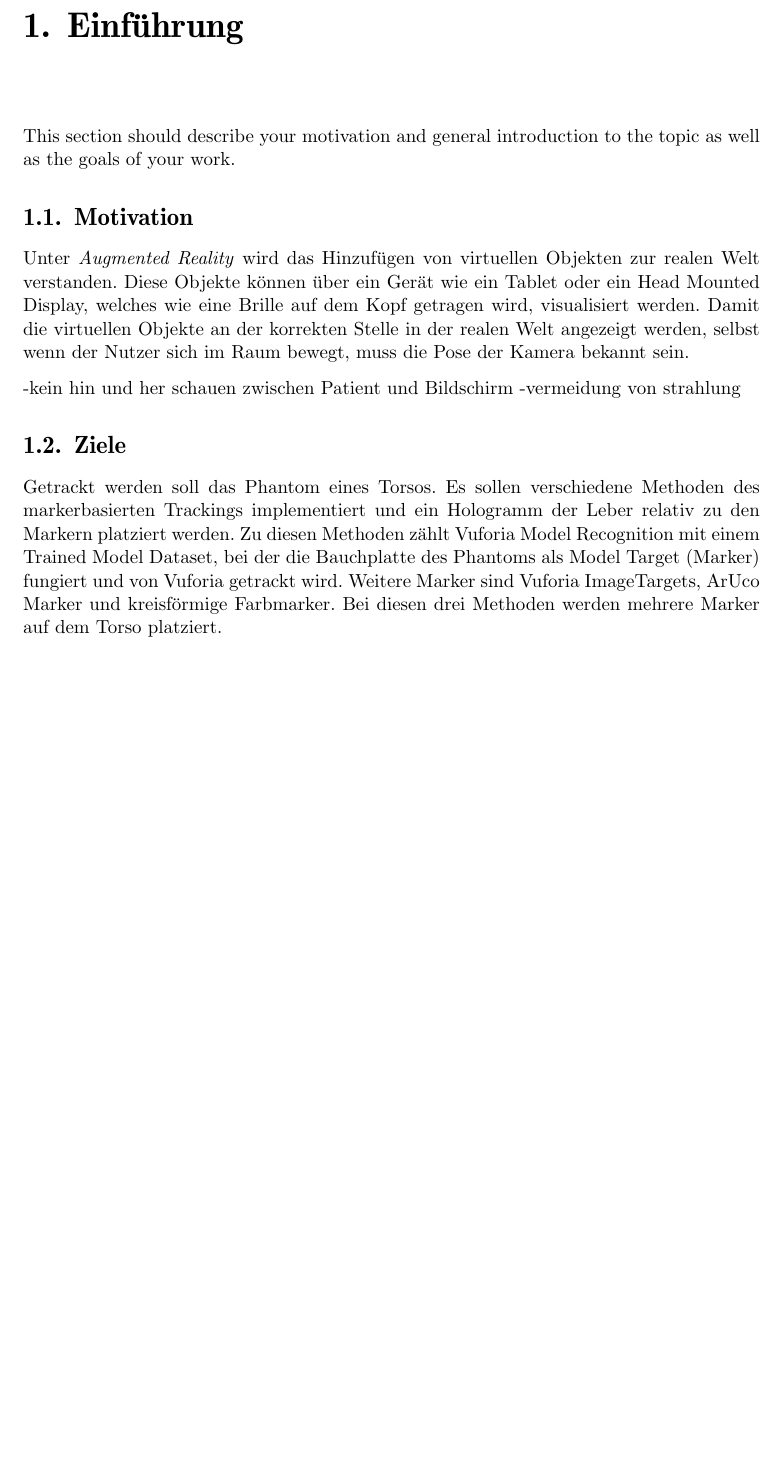
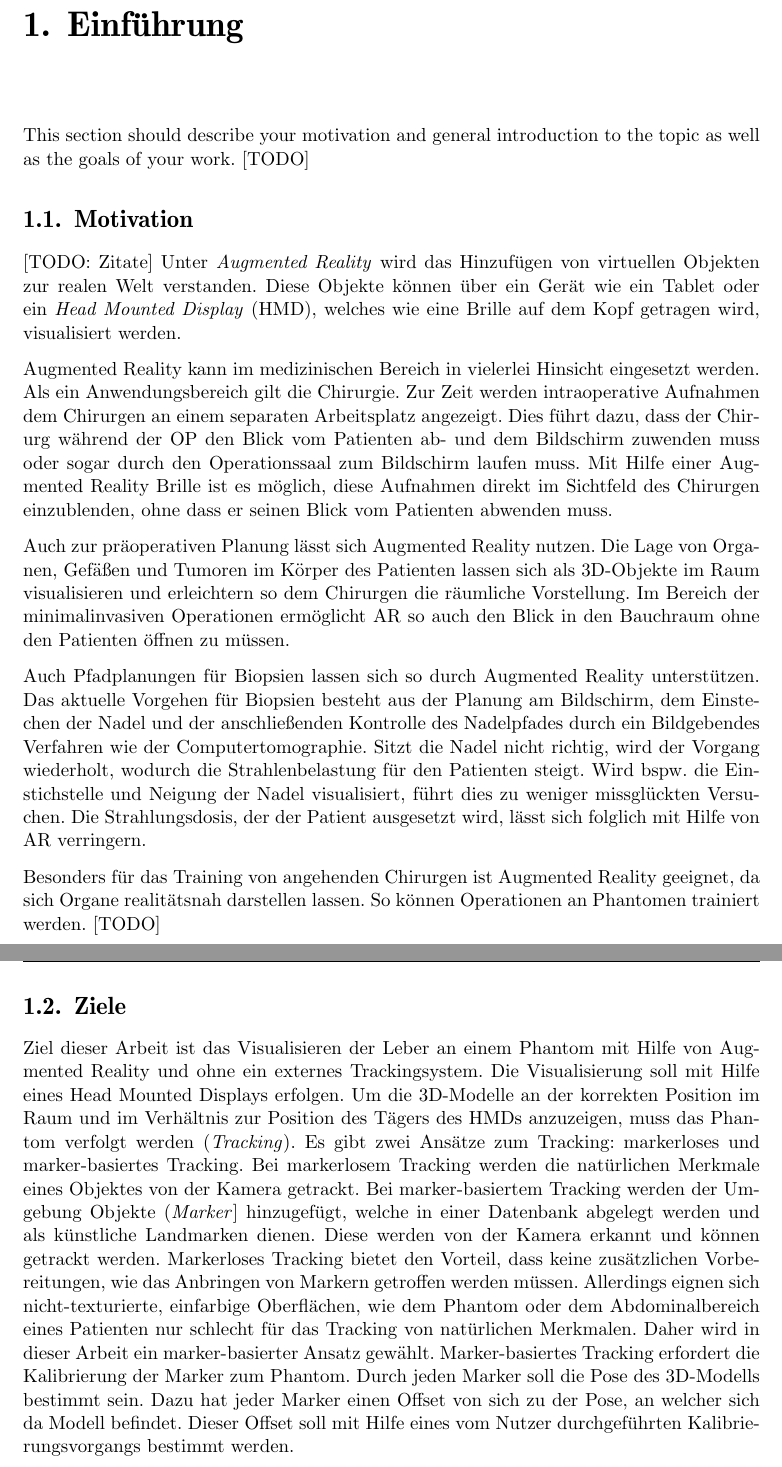
Before and after one commit to Tosiage/Thesis, a LaTeX thesis (thesis.tex, which reads chapters/introduction.tex): part of page 11 of 59 before the commit and two parts of pages 11 and 12 of 59 after it, the two joined at a grey line, cut so that both start at the same text, the shorter picture padded with empty space. Compiled offline with pdfLaTeX.

Commit message:
einleitung

```diff
--- a/chapters/introduction.tex
+++ b/chapters/introduction.tex
@@ -1,15 +1,25 @@
 \chapter{\iflanguage{english}{Introduction}{Einführung}}
 \label{cha:introduction}
 
-This section should describe your motivation and general introduction to the topic as well as the goals of your work.
+This section should describe your motivation and general introduction to the topic as well as the goals of your work. [TODO]
 
 \section{Motivation}
 
-Unter \emph{Augmented Reality} wird das Hinzufügen von virtuellen Objekten zur realen Welt verstanden. Diese Objekte können über ein Gerät wie ein Tablet oder ein Head Mounted Display, welches wie eine Brille auf dem Kopf getragen wird, visualisiert werden. Damit die virtuellen Objekte an der korrekten Stelle in der realen Welt angezeigt werden, selbst wenn der Nutzer sich im Raum bewegt, muss die Pose der Kamera bekannt sein.
+[TODO: Zitate] %TODO
+Unter \emph{Augmented Reality} wird das Hinzufügen von virtuellen Objekten zur realen Welt verstanden. Diese Objekte können über ein Gerät wie ein Tablet oder ein \emph{Head Mounted Display} (HMD), welches wie eine Brille auf dem Kopf getragen wird, visualisiert werden. %Damit die virtuellen Objekte an der korrekten Stelle in der realen Welt angezeigt werden, selbst wenn der Nutzer sich im Raum bewegt, muss die Pose der Kamera bekannt sein.
 
--kein hin und her schauen zwischen Patient und Bildschirm
--vermeidung von strahlung
+Augmented Reality kann im medizinischen Bereich in vielerlei Hinsicht eingesetzt werden. Als ein Anwendungsbereich gilt die Chirurgie. Zur Zeit werden intraoperative Aufnahmen dem Chirurgen an einem separaten Arbeitsplatz angezeigt. Dies führt dazu, dass der Chirurg während der OP den Blick vom Patienten ab- und dem Bildschirm zuwenden muss oder sogar durch den Operationssaal zum Bildschirm laufen muss. Mit Hilfe einer Augmented Reality Brille ist es möglich, diese Aufnahmen direkt im Sichtfeld des Chirurgen einzublenden, ohne dass er seinen Blick vom Patienten abwenden muss.
+
+Auch zur präoperativen Planung lässt sich Augmented Reality nutzen. Die Lage von Organen, Gefäßen und Tumoren im Körper des Patienten lassen sich als 3D-Objekte im Raum visualisieren und erleichtern so dem Chirurgen die räumliche Vorstellung.
+Im Bereich der minimalinvasiven Operationen ermöglicht AR so auch den Blick in den Bauchraum ohne den Patienten öffnen zu müssen.
+
+Auch Pfadplanungen für Biopsien lassen sich so durch Augmented Reality unterstützen. Das aktuelle Vorgehen für Biopsien besteht aus der Planung am Bildschirm, dem Einstechen der Nadel und der anschließenden Kontrolle des Nadelpfades durch ein Bildgebendes Verfahren wie der Computertomographie. Sitzt die Nadel nicht richtig, wird der Vorgang wiederholt, wodurch die Strahlenbelastung für den Patienten steigt. Wird bspw. die Einstichstelle und Neigung der Nadel visualisiert, führt dies zu weniger missglückten Versuchen. Die Strahlungsdosis, der der Patient ausgesetzt wird, lässt sich folglich mit Hilfe von AR verringern.
+
+
+Besonders für das Training von angehenden Chirurgen ist Augmented Reality geeignet, da sich Organe realitätsnah darstellen lassen. So können Operationen an Phantomen trainiert werden. [TODO] %TODO
+
+
 
 \section{\iflanguage{english}{Goals}{Ziele}}
 
-Getrackt werden soll das Phantom eines Torsos. Es sollen verschiedene Methoden des markerbasierten Trackings implementiert und ein Hologramm der Leber relativ zu den Markern platziert werden. Zu diesen Methoden zählt Vuforia Model Recognition mit einem Trained Model Dataset, bei der die Bauchplatte des Phantoms als Model Target (Marker) fungiert und von Vuforia getrackt wird. Weitere Marker sind Vuforia ImageTargets, ArUco Marker und kreisförmige Farbmarker. Bei diesen drei Methoden werden mehrere Marker auf dem Torso platziert.
+Ziel dieser Arbeit ist das Visualisieren der Leber an einem Phantom mit Hilfe von Augmented Reality und ohne ein externes Trackingsystem. Die Visualisierung soll mit Hilfe eines Head Mounted Displays erfolgen. Um die 3D-Modelle an der korrekten Position im Raum und im Verhältnis zur Position des Tägers des HMDs anzuzeigen, muss das Phantom verfolgt werden (\emph{Tracking}). Es gibt zwei Ansätze zum Tracking: markerloses und marker-basiertes Tracking. Bei markerlosem Tracking werden die natürlichen Merkmale eines Objektes von der Kamera getrackt. Bei marker-basiertem Tracking werden der Umgebung Objekte (\emph{Marker}] hinzugefügt, welche in einer Datenbank abgelegt werden und als künstliche Landmarken dienen. Diese werden von der Kamera erkannt und können getrackt werden. Markerloses Tracking bietet den Vorteil, dass keine zusätzlichen Vorbereitungen, wie das Anbringen von Markern getroffen werden müssen. Allerdings eignen sich nicht-texturierte, einfarbige Oberflächen, wie dem Phantom oder dem Abdominalbereich eines Patienten nur schlecht für das Tracking von natürlichen Merkmalen. Daher wird in dieser Arbeit ein marker-basierter Ansatz gewählt. Marker-basiertes Tracking erfordert die Kalibrierung der Marker zum Phantom. Durch jeden Marker soll die Pose des 3D-Modells bestimmt sein. Dazu hat jeder Marker einen Offset von sich zu der Pose, an welcher sich da Modell befindet. Dieser Offset soll mit Hilfe eines vom Nutzer durchgeführten Kalibrierungsvorgangs bestimmt werden.
```
